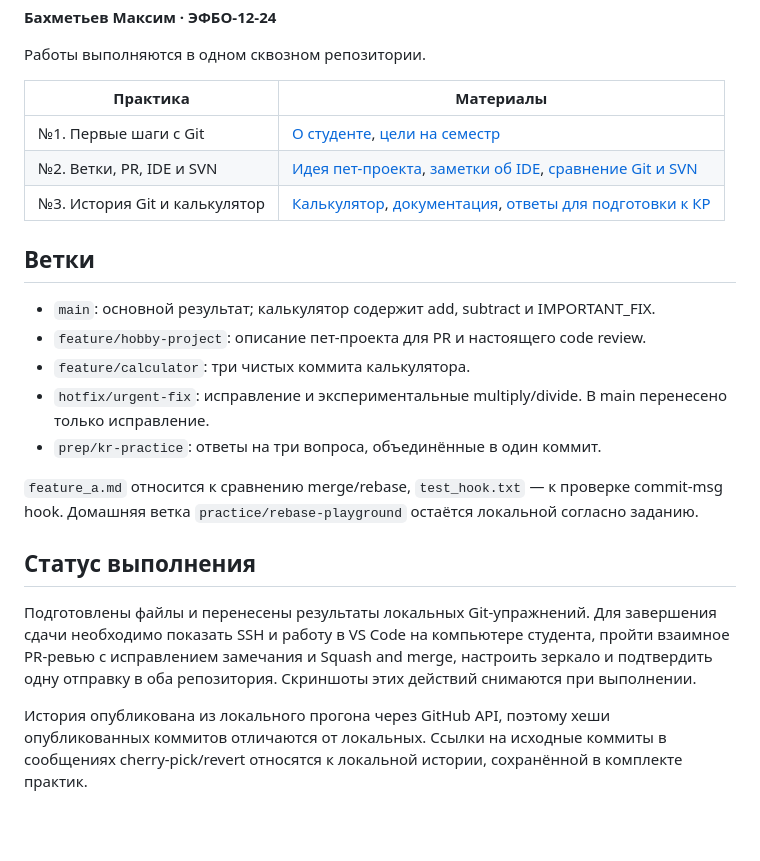
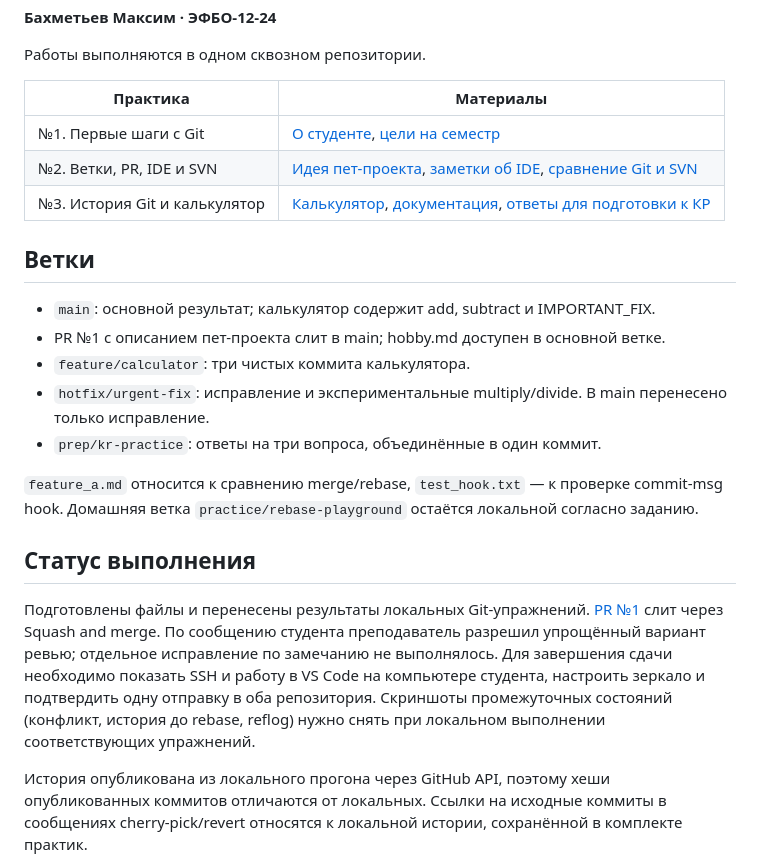
Before and after one commit to maximqpir-beep/devops-course, a Markdown page: README.md, the part around one of its changes. Drawn GitHub-style; blank space fills up the shorter version.

Commit message:
docs: update practice status after squash merge

```diff
--- a/README.md
+++ b/README.md
@@ -13,7 +13,7 @@
 ## Ветки
 
 - `main`: основной результат; калькулятор содержит add, subtract и IMPORTANT_FIX.
-- `feature/hobby-project`: описание пет-проекта для PR и настоящего code review.
+- PR №1 с описанием пет-проекта слит в main; hobby.md доступен в основной ветке.
 - `feature/calculator`: три чистых коммита калькулятора.
 - `hotfix/urgent-fix`: исправление и экспериментальные multiply/divide. В main перенесено только исправление.
 - `prep/kr-practice`: ответы на три вопроса, объединённые в один коммит.
@@ -22,7 +22,7 @@
 
 ## Статус выполнения
 
-Подготовлены файлы и перенесены результаты локальных Git-упражнений. Для завершения сдачи необходимо показать SSH и работу в VS Code на компьютере студента, пройти взаимное PR-ревью с исправлением замечания и Squash and merge, настроить зеркало и подтвердить одну отправку в оба репозитория. Скриншоты этих действий снимаются при выполнении.
+Подготовлены файлы и перенесены результаты локальных Git-упражнений. [PR №1](https://github.com/maximqpir-beep/devops-course/pull/1) слит через Squash and merge. По сообщению студента преподаватель разрешил упрощённый вариант ревью; отдельное исправление по замечанию не выполнялось. Для завершения сдачи необходимо показать SSH и работу в VS Code на компьютере студента, настроить зеркало и подтвердить одну отправку в оба репозитория. Скриншоты промежуточных состояний (конфликт, история до rebase, reflog) нужно снять при локальном выполнении соответствующих упражнений.
 
 История опубликована из локального прогона через GitHub API, поэтому хеши опубликованных коммитов отличаются от локальных. Ссылки на исходные коммиты в сообщениях cherry-pick/revert относятся к локальной истории, сохранённой в комплекте практик.
 
```
Also changed, not shown: other parts of README.md (+1 -1 lines).
